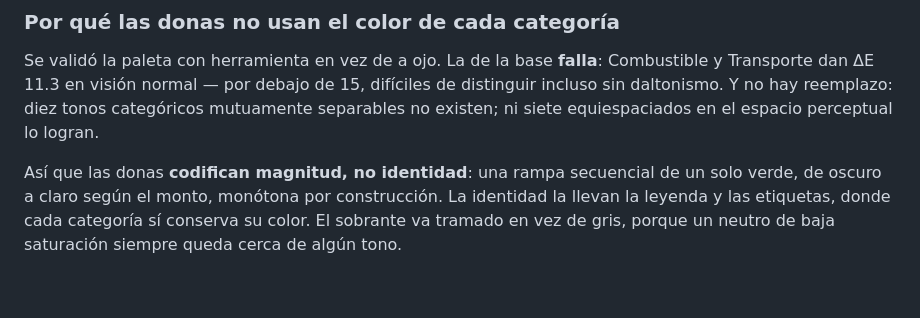
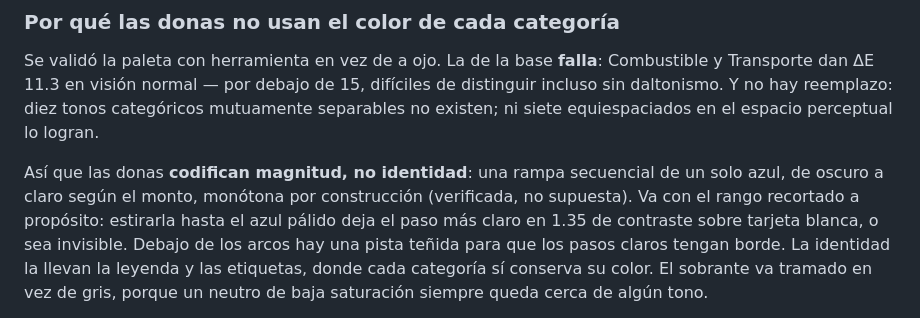
Before and after one commit to hetchk69/finanzas, a Markdown page: README.md, the part around the change. GitHub-like rendering; blank space fills up the shorter version.

Commit message:
docs: la rampa ya no es verde
Co-Authored-By: Claude Opus 5 <noreply@anthropic.com>

```diff
--- a/README.md
+++ b/README.md
@@ -157,7 +157,10 @@ mutuamente separables no existen; ni siete equiespaciados en el espacio perceptu
 lo logran.
 
 Así que las donas **codifican magnitud, no identidad**: una rampa secuencial de un
-solo verde, de oscuro a claro según el monto, monótona por construcción. La
+solo azul, de oscuro a claro según el monto, monótona por construcción (verificada,
+no supuesta). Va con el rango recortado a propósito: estirarla hasta el azul pálido
+deja el paso más claro en 1.35 de contraste sobre tarjeta blanca, o sea invisible.
+Debajo de los arcos hay una pista teñida para que los pasos claros tengan borde. La
 identidad la llevan la leyenda y las etiquetas, donde cada categoría sí conserva su
 color. El sobrante va tramado en vez de gris, porque un neutro de baja saturación
 siempre queda cerca de algún tono.
```
